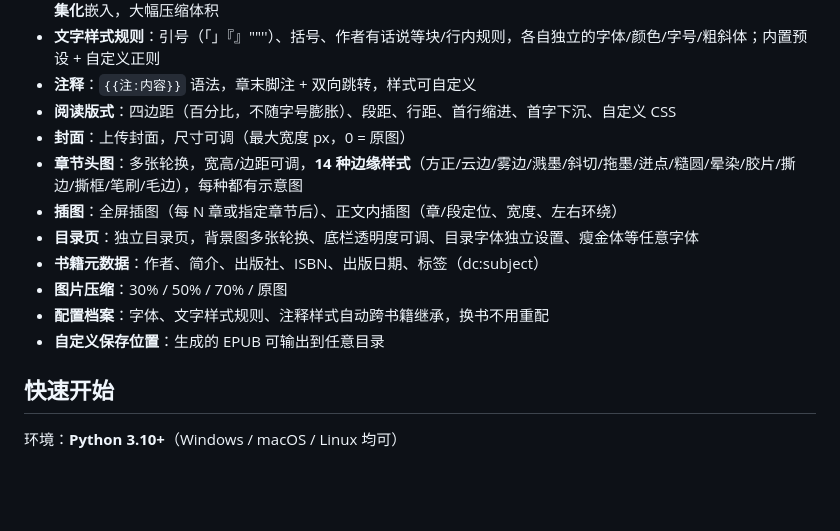
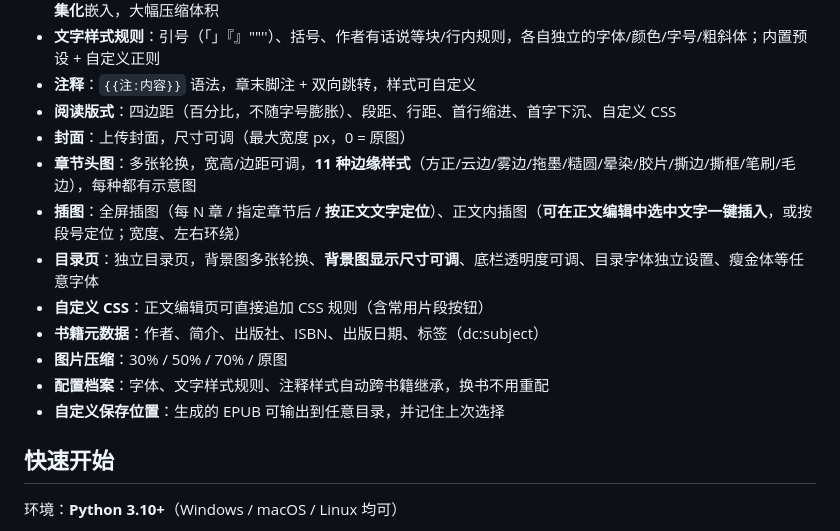
Before and after one commit to kasaki-7/kasaki-book-typesetting, a Markdown page: README.md, the part around the change. Drawn GitHub-style; blank space fills up the shorter version.

Commit message:
docs: README 同步新功能（自定义CSS、文字定位插图、11种边缘样式）

```diff
--- a/README.md
+++ b/README.md
@@ -28,13 +28,14 @@
 - **注释**：`{{注:内容}}` 语法，章末脚注 + 双向跳转，样式可自定义
 - **阅读版式**：四边距（百分比，不随字号膨胀）、段距、行距、首行缩进、首字下沉、自定义 CSS
 - **封面**：上传封面，尺寸可调（最大宽度 px，0 = 原图）
-- **章节头图**：多张轮换，宽高/边距可调，**14 种边缘样式**（方正/云边/雾边/溅墨/斜切/拖墨/迸点/糙圆/晕染/胶片/撕边/撕框/笔刷/毛边），每种都有示意图
-- **插图**：全屏插图（每 N 章或指定章节后）、正文内插图（章/段定位、宽度、左右环绕）
-- **目录页**：独立目录页，背景图多张轮换、底栏透明度可调、目录字体独立设置、瘦金体等任意字体
+- **章节头图**：多张轮换，宽高/边距可调，**11 种边缘样式**（方正/云边/雾边/拖墨/糙圆/晕染/胶片/撕边/撕框/笔刷/毛边），每种都有示意图
+- **插图**：全屏插图（每 N 章 / 指定章节后 / **按正文文字定位**）、正文内插图（**可在正文编辑中选中文字一键插入**，或按段号定位；宽度、左右环绕）
+- **目录页**：独立目录页，背景图多张轮换、**背景图显示尺寸可调**、底栏透明度可调、目录字体独立设置、瘦金体等任意字体
+- **自定义 CSS**：正文编辑页可直接追加 CSS 规则（含常用片段按钮）
 - **书籍元数据**：作者、简介、出版社、ISBN、出版日期、标签（dc:subject）
 - **图片压缩**：30% / 50% / 70% / 原图
 - **配置档案**：字体、文字样式规则、注释样式自动跨书籍继承，换书不用重配
-- **自定义保存位置**：生成的 EPUB 可输出到任意目录
+- **自定义保存位置**：生成的 EPUB 可输出到任意目录，并记住上次选择
 
 ## 快速开始
 
```
